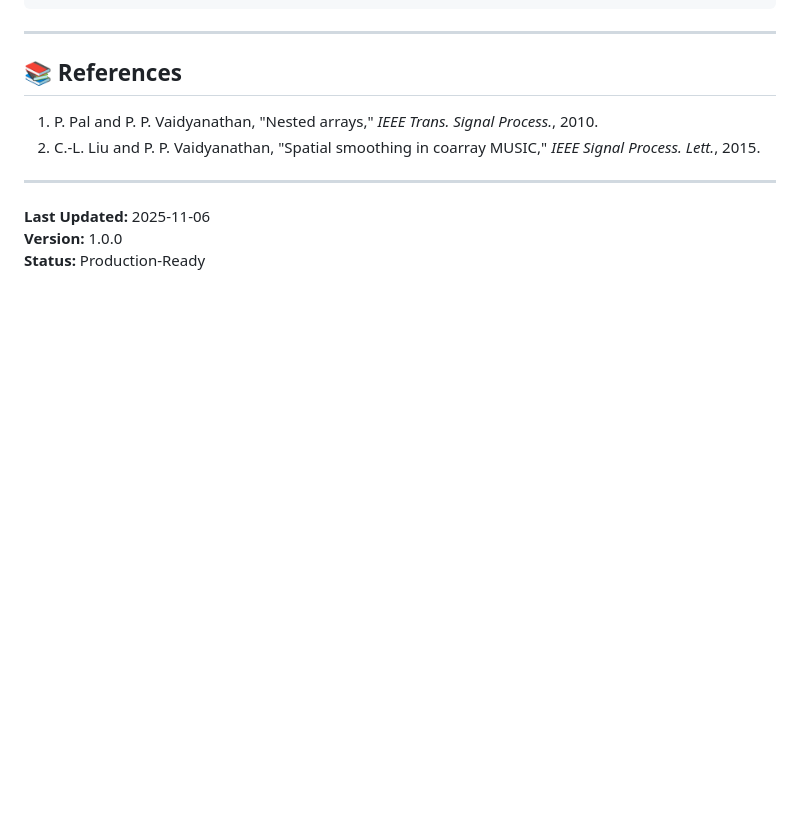
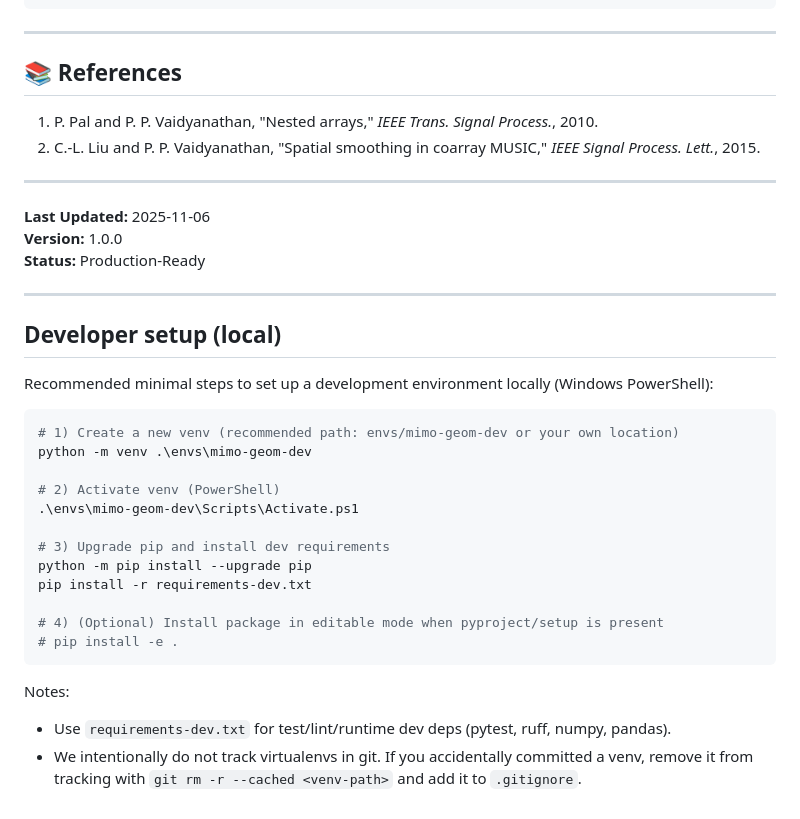
Before and after one commit to hmolhem/MIMO_GEOMETRY_ANALYSIS, a Markdown page: README.md, the part around the change. GitHub-like rendering; blank space fills up the shorter version.

Commit message:
docs: add developer setup instructions to README

````diff
--- a/README.md
+++ b/README.md
@@ -370,3 +370,28 @@ MIT License - see [LICENSE](LICENSE) file for details.
 **Last Updated:** 2025-11-06
 **Version:** 1.0.0
 **Status:** Production-Ready
+
+---
+
+## Developer setup (local)
+
+Recommended minimal steps to set up a development environment locally (Windows PowerShell):
+
+```powershell
+# 1) Create a new venv (recommended path: envs/mimo-geom-dev or your own location)
+python -m venv .\envs\mimo-geom-dev
+
+# 2) Activate venv (PowerShell)
+.\envs\mimo-geom-dev\Scripts\Activate.ps1
+
+# 3) Upgrade pip and install dev requirements
+python -m pip install --upgrade pip
+pip install -r requirements-dev.txt
+
+# 4) (Optional) Install package in editable mode when pyproject/setup is present
+# pip install -e .
+```
+
+Notes:
+- Use `requirements-dev.txt` for test/lint/runtime dev deps (pytest, ruff, numpy, pandas).
+- We intentionally do not track virtualenvs in git. If you accidentally committed a venv, remove it from tracking with `git rm -r --cached <venv-path>` and add it to `.gitignore`.
````
